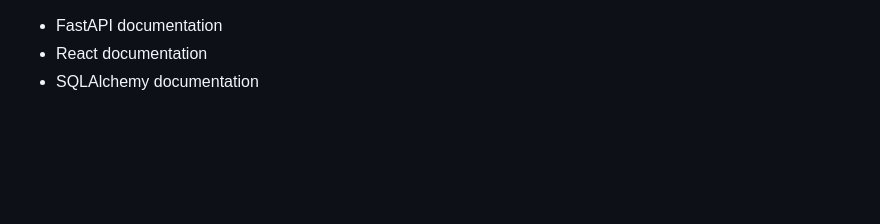
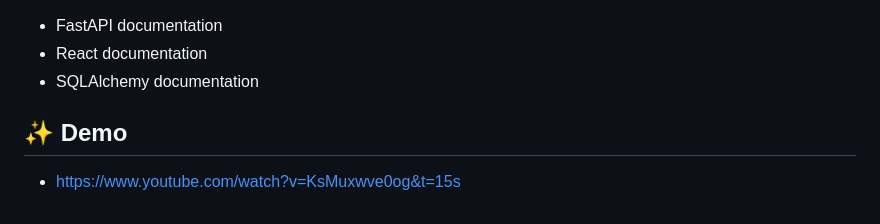
Before and after one commit to EASS-HIT-PART-A-2024-CLASS-VI/Appointment-Management-TalItzhak, a Markdown page: README.md, the part around the change. GitHub-like rendering; blank space fills up the shorter version.

```diff
--- a/README.md
+++ b/README.md
@@ -194,3 +194,7 @@ After running the backend server, visit:
 - FastAPI documentation
 - React documentation
 - SQLAlchemy documentation
+
+## ✨ Demo
+
+- https://www.youtube.com/watch?v=KsMuxwve0og&t=15s
```
